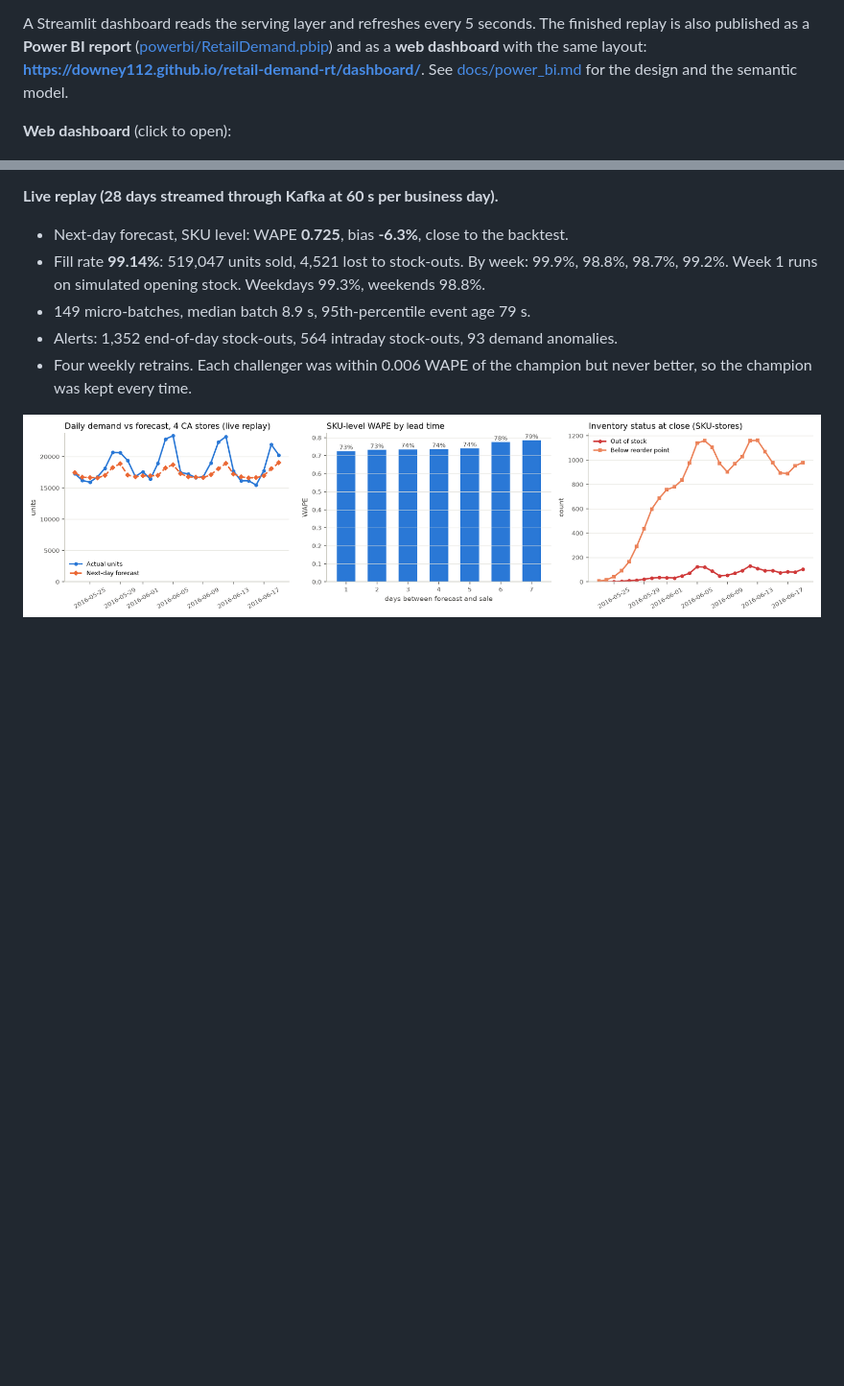
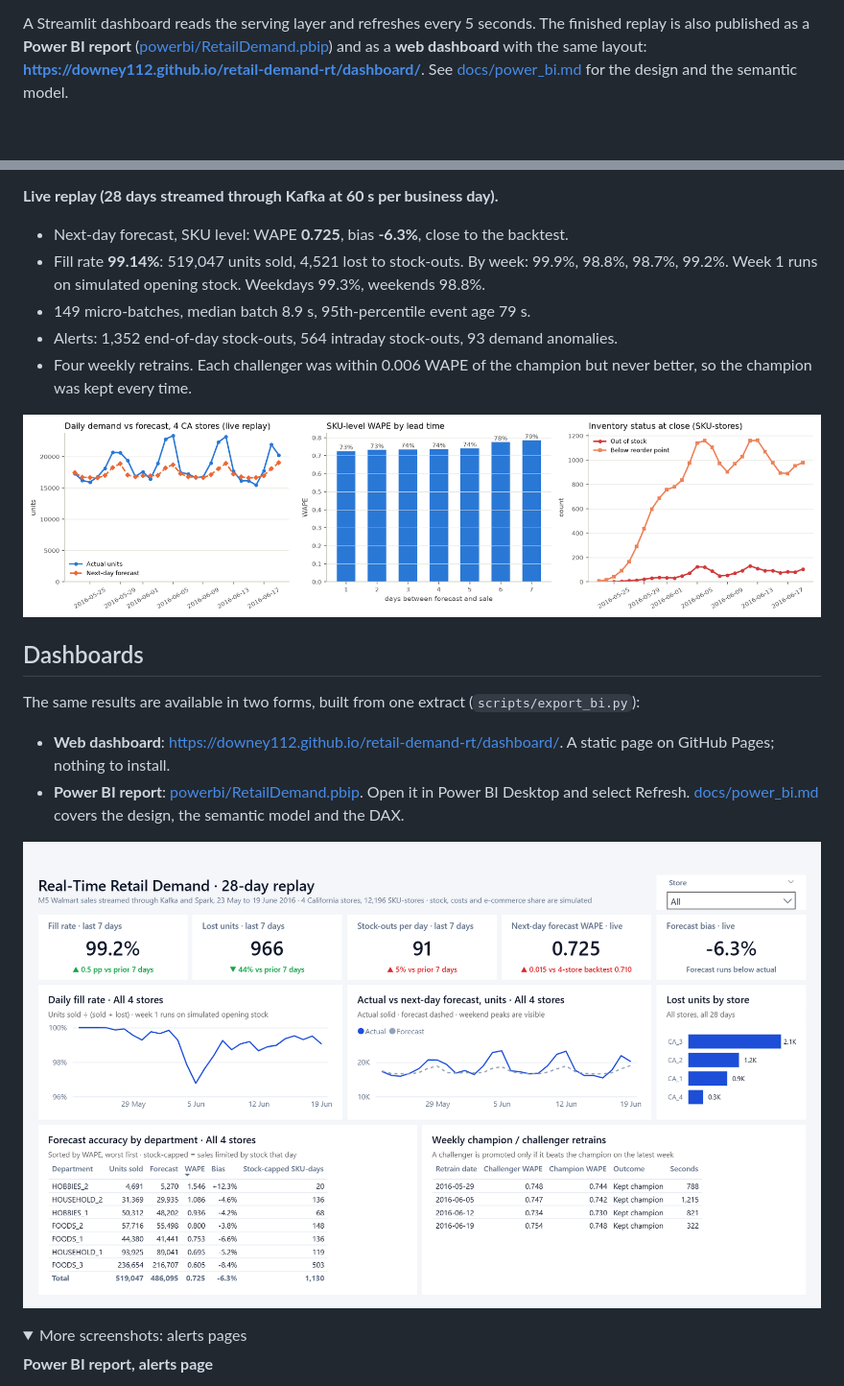
Before and after one commit to Downey112/retail-demand-rt, a Markdown page: README.md, 2 parts joined by grey strips. Shown at 96% size. GitHub-like rendering; folded sections open; blank space fills up the shorter version.

```diff
--- a/README.md
+++ b/README.md
@@ -11,7 +11,5 @@ History up to 2016-05-22 sits in an "operational" retail database and is batch-i
 
 A Streamlit dashboard reads the serving layer and refreshes every 5 seconds. The finished replay is also published as a **Power BI report** ([powerbi/RetailDemand.pbip](powerbi/RetailDemand.pbip)) and as a **web dashboard** with the same layout: **<https://downey112.github.io/retail-demand-rt/dashboard/>**. See [docs/power_bi.md](docs/power_bi.md) for the design and the semantic model.
 
-**Web dashboard** (click to open):
-
 [![Web dashboard: fill rate, lost units, stock-outs, forecast WAPE and bias over the last 7 days, daily fill-rate and actual-vs-forecast trends, lost units by store, accuracy by department and the weekly retrain log](docs/dashboard_preview.png)](https://downey112.github.io/retail-demand-rt/dashboard/)
 
@@ -102,3 +90,17 @@ See [docs/results.md](docs/results.md) for the full tables.
 
 ![replay summary](docs/replay_summary.png)
 
+## Dashboards
+
+The same results are available in two forms, built from one extract (`scripts/export_bi.py`):
+
+* **Web dashboard**: <https://downey112.github.io/retail-demand-rt/dashboard/>. A static page on GitHub Pages; nothing to install.
+* **Power BI report**: [powerbi/RetailDemand.pbip](powerbi/RetailDemand.pbip). Open it in Power BI Desktop and select Refresh. [docs/power_bi.md](docs/power_bi.md) covers the design, the semantic model and the DAX.
+
+![Power BI report overview page: KPI cards with 7-day comparisons, daily fill rate, actual vs next-day forecast, lost units by store, forecast accuracy by department and the retrain log](docs/powerbi_preview.png)
+
+<details>
+<summary>More screenshots: alerts pages</summary>
+
+**Power BI report, alerts page**
+
```
Also changed, not shown: other parts of README.md (+9 -11 lines), docs/power_bi.md (+4 -0 lines).
